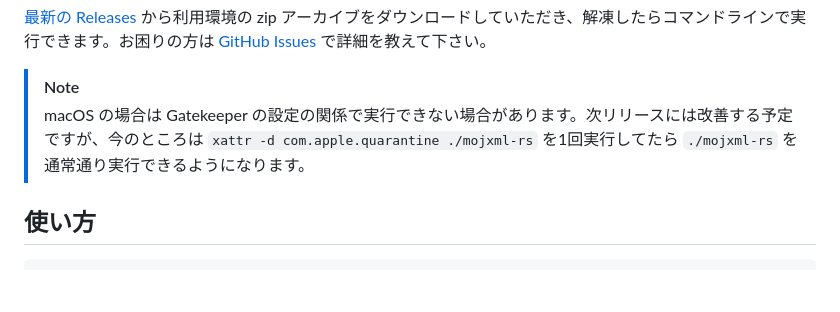
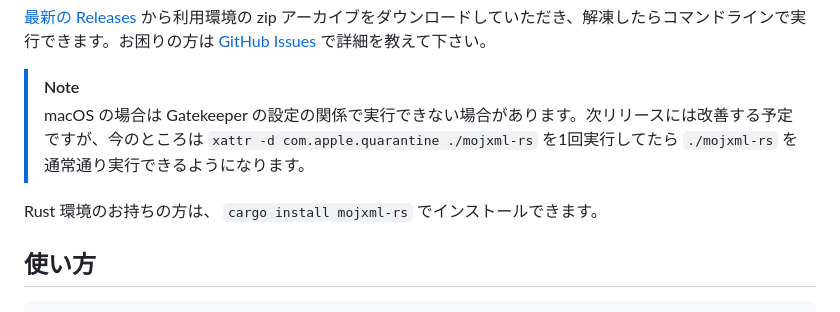
Before and after one commit to KotobaMedia/mojxml-rs, a Markdown page: README.md, the part around the change. GitHub-like rendering; blank space fills up the shorter version.

Commit message:
Add instructions about cargo install

```diff
--- a/README.md
+++ b/README.md
@@ -26,6 +26,8 @@
 
 > [!NOTE]
 > macOS の場合は Gatekeeper の設定の関係で実行できない場合があります。次リリースには改善する予定ですが、今のところは `xattr -d com.apple.quarantine ./mojxml-rs` を1回実行してたら `./mojxml-rs` を通常通り実行できるようになります。
+
+Rust 環境のお持ちの方は、 `cargo install mojxml-rs` でインストールできます。
 
 ## 使い方
 
```
